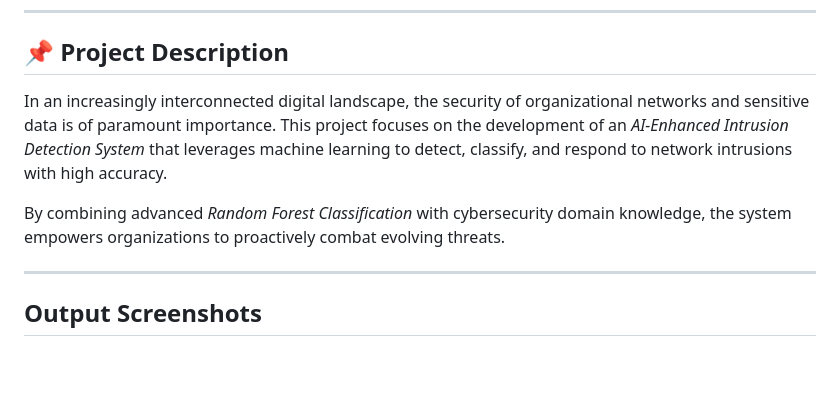
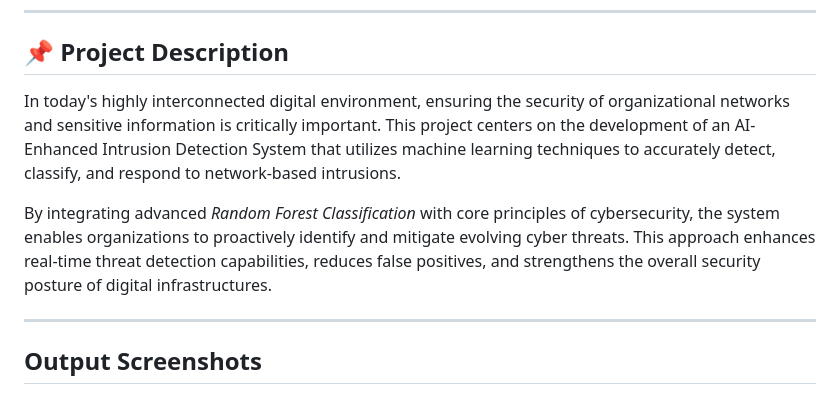
Before and after one commit to Digu45/CyberSecurity-Intrusion-Detection-System, a Markdown page: README.md, the part around the change. GitHub-like rendering; blank space fills up the shorter version.

```diff
--- a/README.md
+++ b/README.md
@@ -5,9 +5,9 @@
 
 ## 📌 Project Description
 
-In an increasingly interconnected digital landscape, the security of organizational networks and sensitive data is of paramount importance. This project focuses on the development of an *AI-Enhanced Intrusion Detection System* that leverages machine learning to detect, classify, and respond to network intrusions with high accuracy.
+In today's highly interconnected digital environment, ensuring the security of organizational networks and sensitive information is critically important. This project centers on the development of an AI-Enhanced Intrusion Detection System that utilizes machine learning techniques to accurately detect, classify, and respond to network-based intrusions.
 
-By combining advanced *Random Forest Classification* with cybersecurity domain knowledge, the system empowers organizations to proactively combat evolving threats.
+By integrating advanced *Random Forest Classification* with core principles of cybersecurity, the system enables organizations to proactively identify and mitigate evolving cyber threats. This approach enhances real-time threat detection capabilities, reduces false positives, and strengthens the overall security posture of digital infrastructures.
 
 ---
 
```
